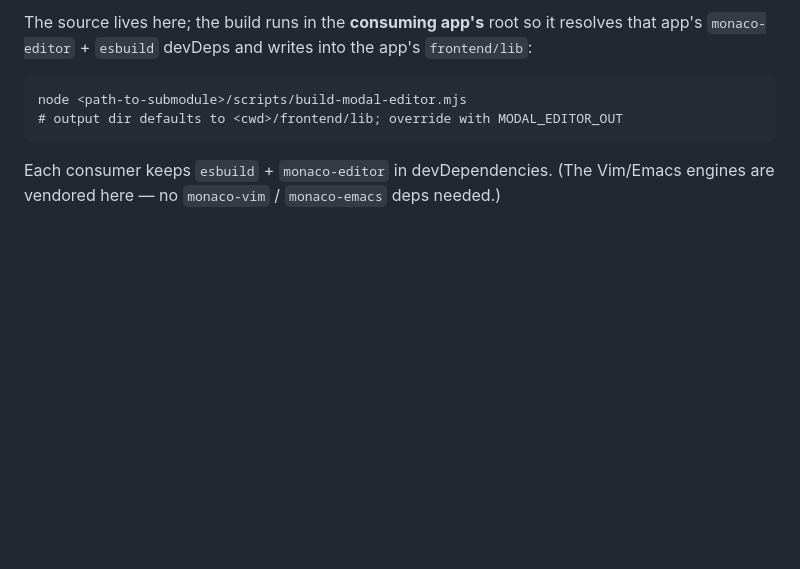
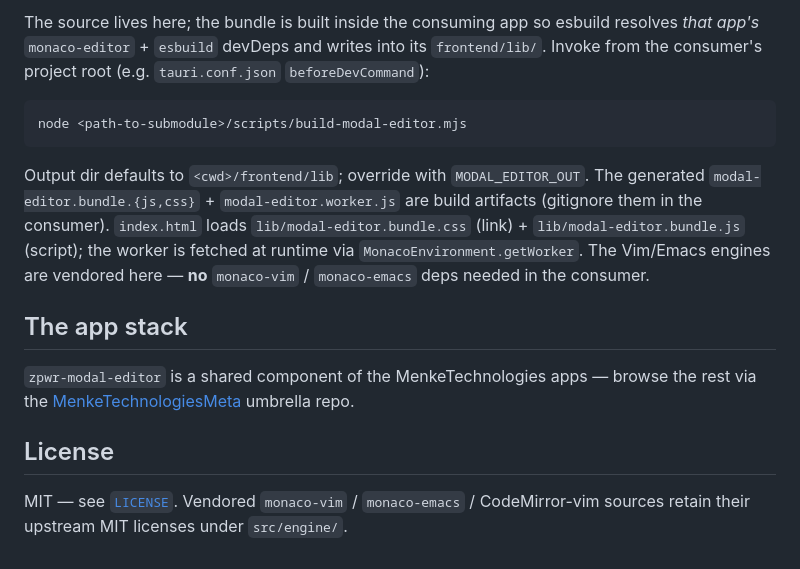
Before and after one commit to MenkeTechnologies/zpwr-modal-editor, a Markdown page: README.md, the part around one of its changes. GitHub-like rendering; blank space fills up the shorter version.

````diff
--- a/README.md
+++ b/README.md
@@ -61,11 +84,24 @@ window.ZModal.attachEmacs(existingMonacoEditor);
 
-The source lives here; the build runs in the **consuming app's** root so it resolves that
-app's `monaco-editor` + `esbuild` devDeps and writes into the app's `frontend/lib`:
+The source lives here; the bundle is built inside the consuming app so esbuild resolves *that
+app's* `monaco-editor` + `esbuild` devDeps and writes into its `frontend/lib/`. Invoke from the
+consumer's project root (e.g. `tauri.conf.json` `beforeDevCommand`):
 
 ```
 node <path-to-submodule>/scripts/build-modal-editor.mjs
-# output dir defaults to <cwd>/frontend/lib; override with MODAL_EDITOR_OUT
 ```
 
-Each consumer keeps `esbuild` + `monaco-editor` in devDependencies. (The Vim/Emacs engines
-are vendored here — no `monaco-vim` / `monaco-emacs` deps needed.)
+Output dir defaults to `<cwd>/frontend/lib`; override with `MODAL_EDITOR_OUT`. The generated
+`modal-editor.bundle.{js,css}` + `modal-editor.worker.js` are build artifacts (gitignore them in
+the consumer). `index.html` loads `lib/modal-editor.bundle.css` (link) + `lib/modal-editor.bundle.js`
+(script); the worker is fetched at runtime via `MonacoEnvironment.getWorker`. The Vim/Emacs engines
+are vendored here — **no** `monaco-vim` / `monaco-emacs` deps needed in the consumer.
+
+## The app stack
+
+`zpwr-modal-editor` is a shared component of the MenkeTechnologies apps — browse the rest via the
+[MenkeTechnologiesMeta](https://github.com/MenkeTechnologies/MenkeTechnologiesMeta) umbrella repo.
+
+## License
+
+MIT — see [`LICENSE`](LICENSE). Vendored `monaco-vim` / `monaco-emacs` / CodeMirror-vim sources
+retain their upstream MIT licenses under `src/engine/`.
````
Also changed, not shown: other parts of README.md (+52 -29 lines).
